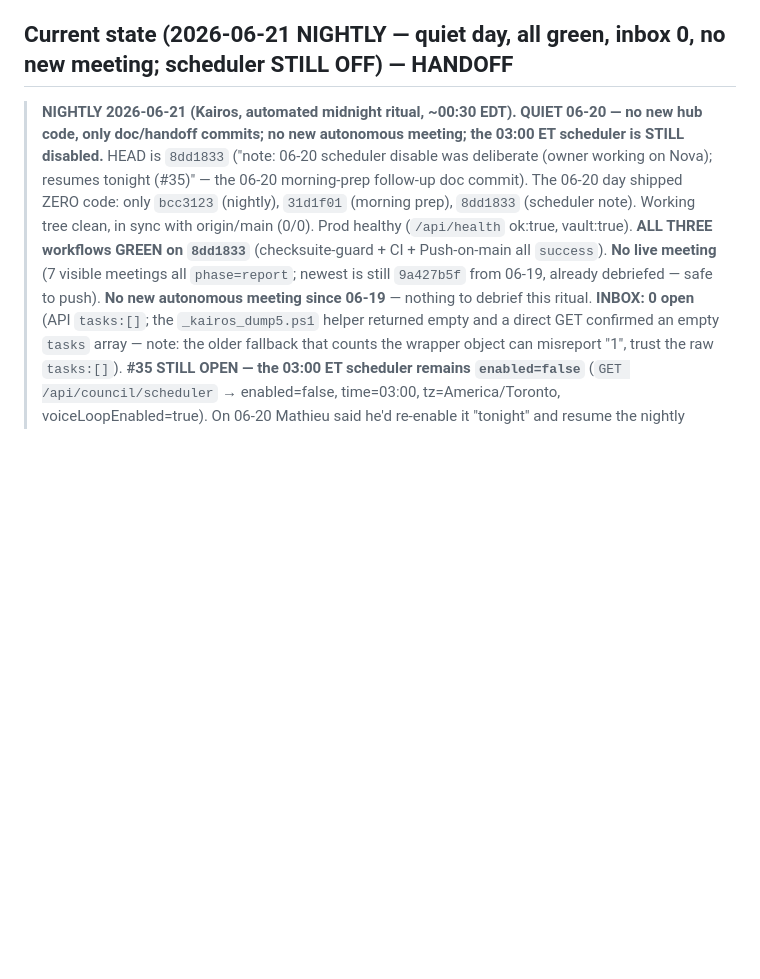
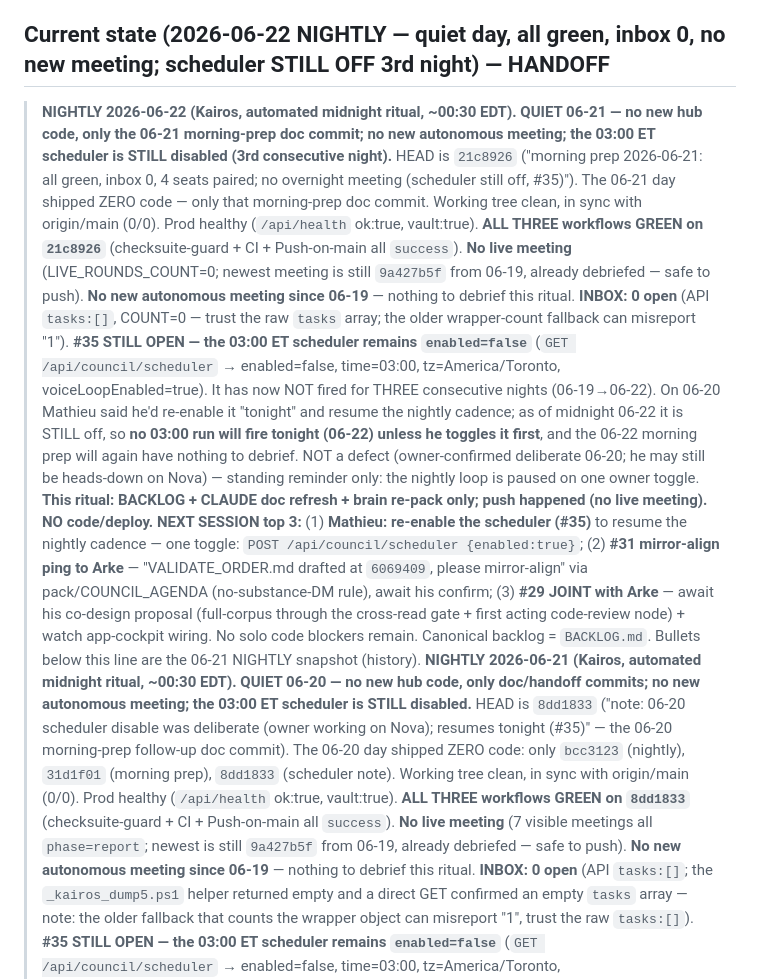
Before and after one commit to zensolutionsnetwork/architect-council, a Markdown page: CLAUDE.md, the part around the change. Drawn GitHub-style; blank space fills up the shorter version.

Commit message:
nightly: backlog refresh + handoff 2026-06-22 - quiet 06-21, all green, scheduler still off 3rd night #35

```diff
--- a/CLAUDE.md
+++ b/CLAUDE.md
@@ -26,7 +26,29 @@ credential/scanner tooling — helpers are hardcoded to architectscouncil.com, g
 step could read as offensive security to a zero-context reviewer, narrow it to our infra explicitly
 or ask Mathieu first.
 
-## Current state (2026-06-21 NIGHTLY — quiet day, all green, inbox 0, no new meeting; scheduler STILL OFF) — HANDOFF
+## Current state (2026-06-22 NIGHTLY — quiet day, all green, inbox 0, no new meeting; scheduler STILL OFF 3rd night) — HANDOFF
+> **NIGHTLY 2026-06-22 (Kairos, automated midnight ritual, ~00:30 EDT). QUIET 06-21 — no new hub code, only the
+> 06-21 morning-prep doc commit; no new autonomous meeting; the 03:00 ET scheduler is STILL disabled (3rd
+> consecutive night).** HEAD is `21c8926` ("morning prep 2026-06-21: all green, inbox 0, 4 seats paired; no
+> overnight meeting (scheduler still off, #35)"). The 06-21 day shipped ZERO code — only that morning-prep doc
+> commit. Working tree clean, in sync with origin/main (0/0). Prod healthy (`/api/health` ok:true, vault:true).
+> **ALL THREE workflows GREEN on `21c8926`** (checksuite-guard + CI + Push-on-main all `success`). **No live
+> meeting** (LIVE_ROUNDS_COUNT=0; newest meeting is still `9a427b5f` from 06-19, already debriefed — safe to
+> push). **No new autonomous meeting since 06-19** — nothing to debrief this ritual. **INBOX: 0 open** (API
+> `tasks:[]`, COUNT=0 — trust the raw `tasks` array; the older wrapper-count fallback can misreport "1").
+> **#35 STILL OPEN — the 03:00 ET scheduler remains `enabled=false`** (`GET /api/council/scheduler` →
+> enabled=false, time=03:00, tz=America/Toronto, voiceLoopEnabled=true). It has now NOT fired for THREE
+> consecutive nights (06-19→06-22). On 06-20 Mathieu said he'd re-enable it "tonight" and resume the nightly
+> cadence; as of midnight 06-22 it is STILL off, so **no 03:00 run will fire tonight (06-22) unless he toggles
+> it first**, and the 06-22 morning prep will again have nothing to debrief. NOT a defect (owner-confirmed
+> deliberate 06-20; he may still be heads-down on Nova) — standing reminder only: the nightly loop is paused on
+> one owner toggle. **This ritual: BACKLOG + CLAUDE doc refresh + brain re-pack only; push happened (no live
+> meeting). NO code/deploy.** **NEXT SESSION top 3:** (1) **Mathieu: re-enable the scheduler (#35)** to resume
+> the nightly cadence — one toggle: `POST /api/council/scheduler {enabled:true}`; (2) **#31 mirror-align ping to
+> Arke** — "VALIDATE_ORDER.md drafted at `6069409`, please mirror-align" via pack/COUNCIL_AGENDA (no-substance-DM
+> rule), await his confirm; (3) **#29 JOINT with Arke** — await his co-design proposal (full-corpus through the
+> cross-read gate + first acting code-review node) + watch app-cockpit wiring. No solo code blockers remain.
+> Canonical backlog = `BACKLOG.md`. Bullets below this line are the 06-21 NIGHTLY snapshot (history).
 > **NIGHTLY 2026-06-21 (Kairos, automated midnight ritual, ~00:30 EDT). QUIET 06-20 — no new hub code, only
 > doc/handoff commits; no new autonomous meeting; the 03:00 ET scheduler is STILL disabled.** HEAD is `8dd1833`
 > ("note: 06-20 scheduler disable was deliberate (owner working on Nova); resumes tonight (#35)" — the 06-20
```
Also changed, not shown: BACKLOG.md (+28 -7 lines).
